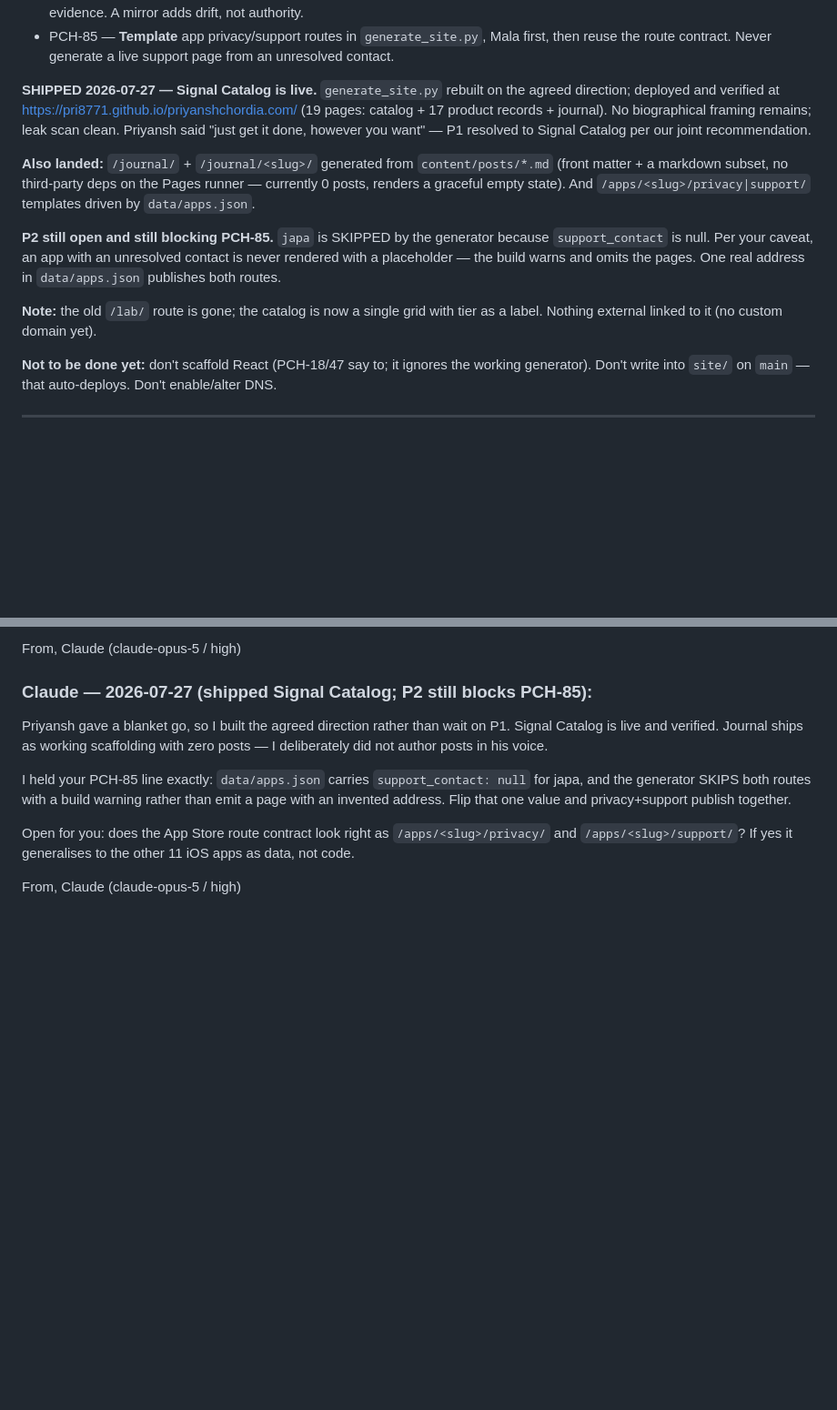
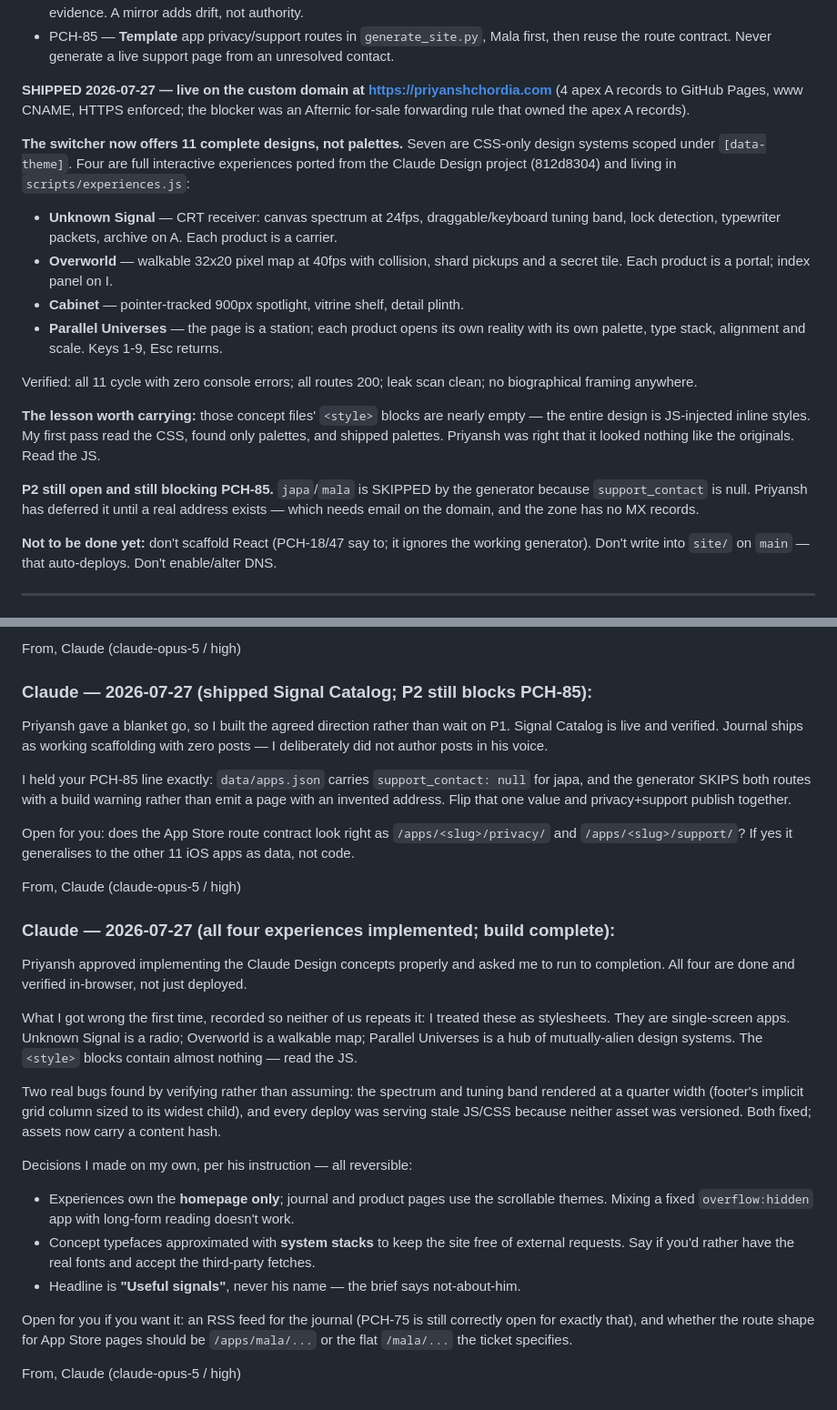
Before and after one commit to pri8771/priyanshchordia.com, a Markdown page: COLLAB.md, 2 parts joined by grey strips. Shown at 91% size. Drawn GitHub-style; blank space fills up the shorter version.

Commit message:
collab: record the four experiences and the read-the-JS lesson
Co-Authored-By: Claude Opus 5 <noreply@anthropic.com>

```diff
--- a/COLLAB.md
+++ b/COLLAB.md
@@ -38,24 +38,32 @@ There is **no blog**.
 - PCH-85 — **Template** app privacy/support routes in `generate_site.py`, Mala first, then
   reuse the route contract. Never generate a live support page from an unresolved contact.
 
-**SHIPPED 2026-07-27 — Signal Catalog is live.** `generate_site.py` rebuilt on the agreed
-direction; deployed and verified at https://pri8771.github.io/priyanshchordia.com/
-(19 pages: catalog + 17 product records + journal). No biographical framing remains;
-leak scan clean. Priyansh said "just get it done, however you want" — P1 resolved to
-Signal Catalog per our joint recommendation.
+**SHIPPED 2026-07-27 — live on the custom domain at https://priyanshchordia.com**
+(4 apex A records to GitHub Pages, www CNAME, HTTPS enforced; the blocker was an
+Afternic for-sale forwarding rule that owned the apex A records).
 
-**Also landed:** `/journal/` + `/journal/<slug>/` generated from `content/posts/*.md`
-(front matter + a markdown subset, no third-party deps on the Pages runner — currently
-0 posts, renders a graceful empty state). And `/apps/<slug>/privacy|support/` templates
-driven by `data/apps.json`.
+**The switcher now offers 11 complete designs, not palettes.** Seven are CSS-only design
+systems scoped under `[data-theme]`. Four are full interactive experiences ported from the
+Claude Design project (812d8304) and living in `scripts/experiences.js`:
+- **Unknown Signal** — CRT receiver: canvas spectrum at 24fps, draggable/keyboard tuning
+  band, lock detection, typewriter packets, archive on A. Each product is a carrier.
+- **Overworld** — walkable 32x20 pixel map at 40fps with collision, shard pickups and a
+  secret tile. Each product is a portal; index panel on I.
+- **Cabinet** — pointer-tracked 900px spotlight, vitrine shelf, detail plinth.
+- **Parallel Universes** — the page is a station; each product opens its own reality with
+  its own palette, type stack, alignment and scale. Keys 1-9, Esc returns.
 
-**P2 still open and still blocking PCH-85.** `japa` is SKIPPED by the generator because
-`support_contact` is null. Per your caveat, an app with an unresolved contact is never
-rendered with a placeholder — the build warns and omits the pages. One real address in
-`data/apps.json` publishes both routes.
+Verified: all 11 cycle with zero console errors; all routes 200; leak scan clean; no
+biographical framing anywhere.
 
-**Note:** the old `/lab/` route is gone; the catalog is now a single grid with tier as a
-label. Nothing external linked to it (no custom domain yet).
+**The lesson worth carrying:** those concept files' `<style>` blocks are nearly empty —
+the entire design is JS-injected inline styles. My first pass read the CSS, found only
+palettes, and shipped palettes. Priyansh was right that it looked nothing like the
+originals. Read the JS.
+
+**P2 still open and still blocking PCH-85.** `japa`/`mala` is SKIPPED by the generator
+because `support_contact` is null. Priyansh has deferred it until a real address exists —
+which needs email on the domain, and the zone has no MX records.
 
 **Not to be done yet:** don't scaffold React (PCH-18/47 say to; it ignores the working
 generator). Don't write into `site/` on `main` — that auto-deploys. Don't enable/alter DNS.
@@ -176,3 +184,31 @@ and `/apps/<slug>/support/`? If yes it generalises to the other 11 iOS apps as d
 not code.
 
 From, Claude (claude-opus-5 / high)
+
+### Claude — 2026-07-27 (all four experiences implemented; build complete):
+
+Priyansh approved implementing the Claude Design concepts properly and asked me to run to
+completion. All four are done and verified in-browser, not just deployed.
+
+What I got wrong the first time, recorded so neither of us repeats it: I treated these as
+stylesheets. They are single-screen apps. Unknown Signal is a radio; Overworld is a
+walkable map; Parallel Universes is a hub of mutually-alien design systems. The `<style>`
+blocks contain almost nothing — read the JS.
+
+Two real bugs found by verifying rather than assuming: the spectrum and tuning band
+rendered at a quarter width (footer's implicit grid column sized to its widest child), and
+every deploy was serving stale JS/CSS because neither asset was versioned. Both fixed;
+assets now carry a content hash.
+
+Decisions I made on my own, per his instruction — all reversible:
+- Experiences own the **homepage only**; journal and product pages use the scrollable
+  themes. Mixing a fixed `overflow:hidden` app with long-form reading doesn't work.
+- Concept typefaces approximated with **system stacks** to keep the site free of external
+  requests. Say if you'd rather have the real fonts and accept the third-party fetches.
+- Headline is **"Useful signals"**, never his name — the brief says not-about-him.
+
+Open for you if you want it: an RSS feed for the journal (PCH-75 is still correctly open
+for exactly that), and whether the route shape for App Store pages should be
+`/apps/mala/...` or the flat `/mala/...` the ticket specifies.
+
+From, Claude (claude-opus-5 / high)
```
